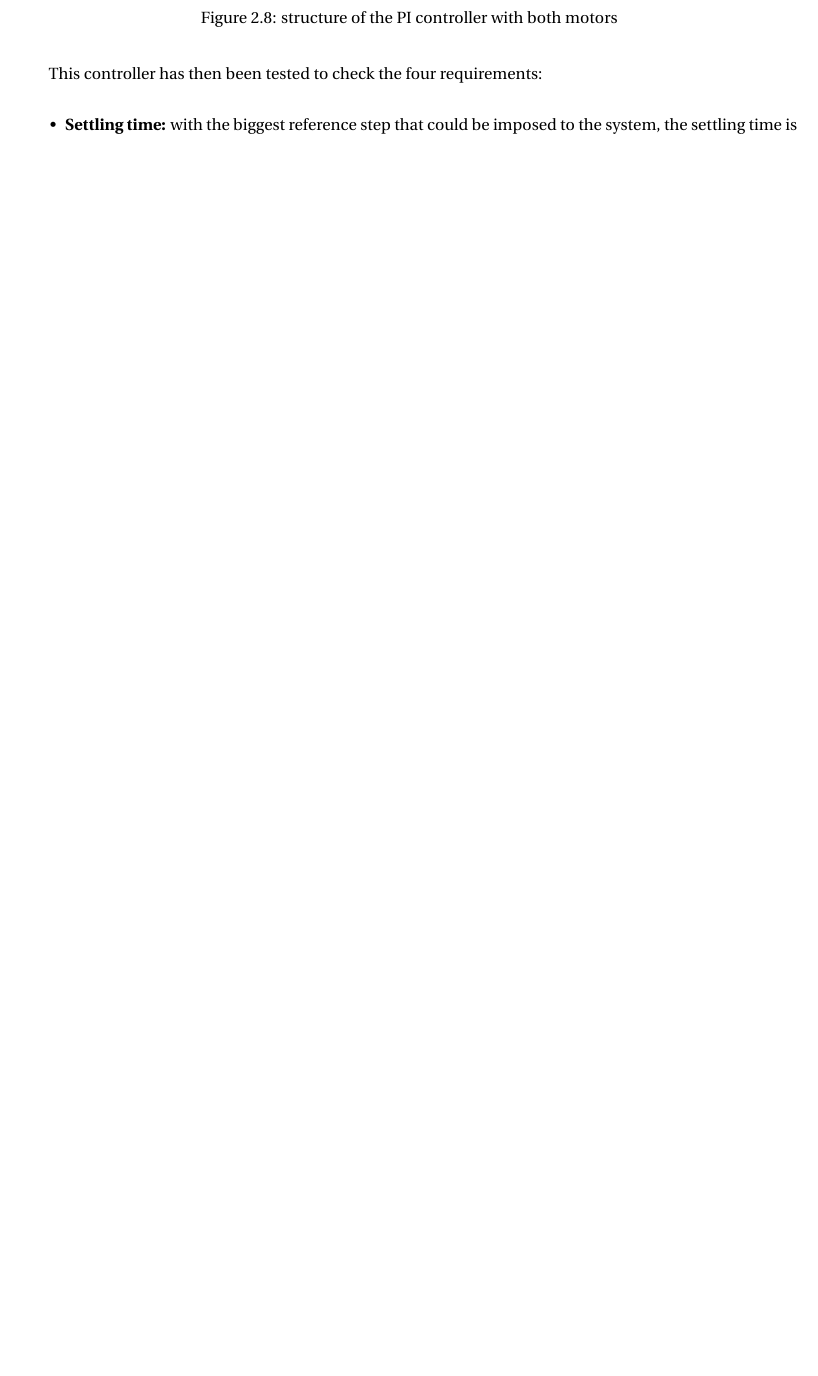
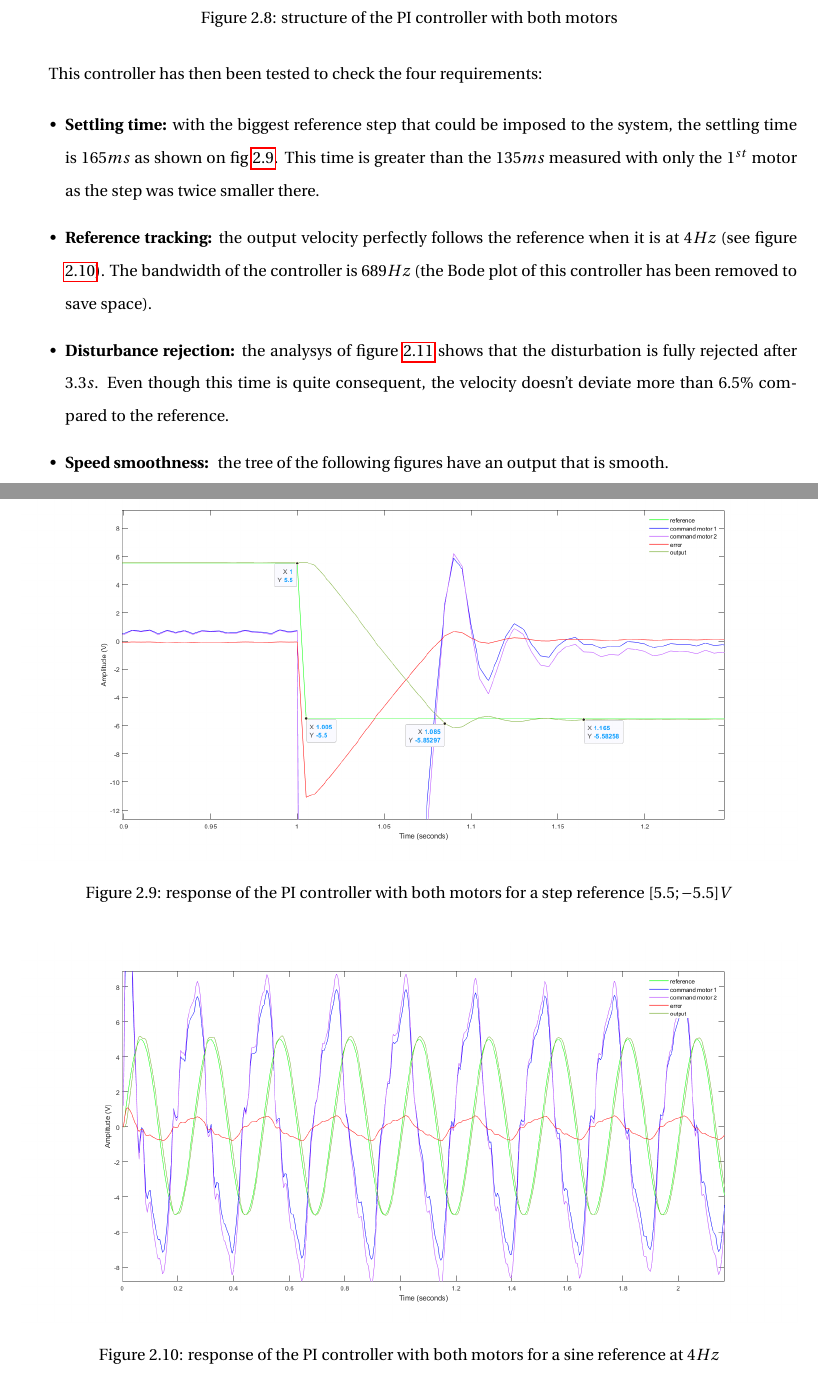
Before and after one commit to E-was-here/CSD_report, a LaTeX document (main.tex, which reads content/chapters/chapter2.tex): part of page 17 of 27 before the commit and two parts of pages 17 and 18 of 29 after it, the two joined at a grey line, cut so that both start at the same text, the shorter picture padded with empty space. Compiled offline with pdfLaTeX.

Commit message:
update 7

```diff
--- a/content/chapters/chapter2.tex
+++ b/content/chapters/chapter2.tex
@@ -189,5 +189,26 @@ This controller has then been tested to check the four requirements:
 
 \begin{itemize}
     \item \textbf{Settling time:} with the biggest reference step that could be imposed to the
-    system, the settling time is
+    system, the settling time is $165 ms$ as shown on fig \ref{fig:step reference for both}.
+    This time is greater than the $135 ms$ measured with only the $1^{st}$ motor as the step was
+    twice smaller there.
+    \item \textbf{Reference tracking:} the output velocity perfectly follows the reference when it
+    is at $4 Hz$ (see figure \ref{fig:sin reference for both}). The bandwidth of the controller is
+    $689 Hz$ (the Bode plot of this controller has been removed to save space).
+    \item \textbf{Disturbance rejection:} the analysys of figure
+    \ref{fig:step disturbance for both} shows that the disturbation is fully rejected after $3.3 s$.
+    Even though this time is quite consequent, the velocity doesn't deviate more than $6.5 \%$
+    compared to the reference.
+    \item \textbf{Speed smoothness: } the tree of the following figures have an output that is smooth.
 \end{itemize}
+
+\begin{figure}[H]
+    \centering
+    \includegraphics[width=\textwidth]{Pictures/stepRef_both.png}
+    \caption{response of the PI controller with both motors for a step reference $[5.5; -5.5] V$}
+    \label{fig:step reference for both}
+\end{figure}
+\begin{figure}[H]
+    \centering
+    \includegraphics[width=\textwidth]{Pictures/sinRef_both.png}
+    \caption{response of the PI controller with both motors for a sine reference at $4 Hz$}
```
Also changed, not shown: main.pdf, content/chapters/chapter2.tex (8 more changed lines).
